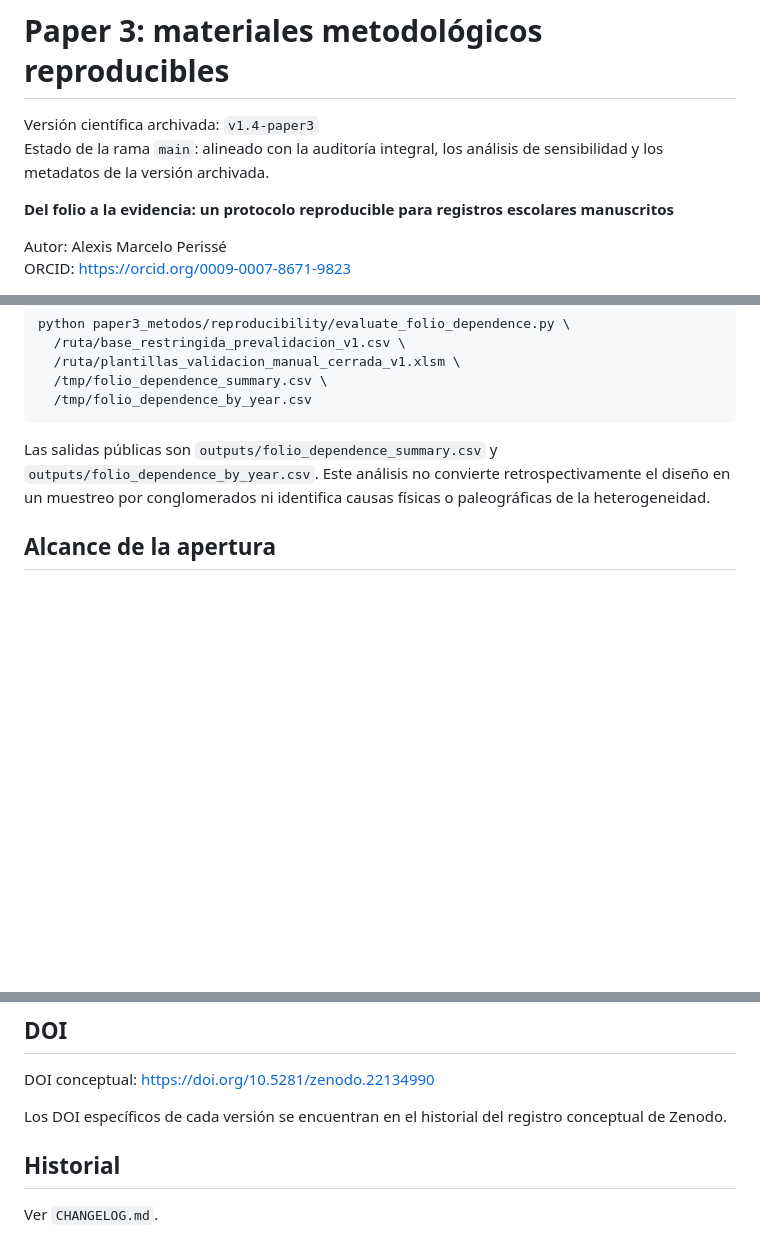
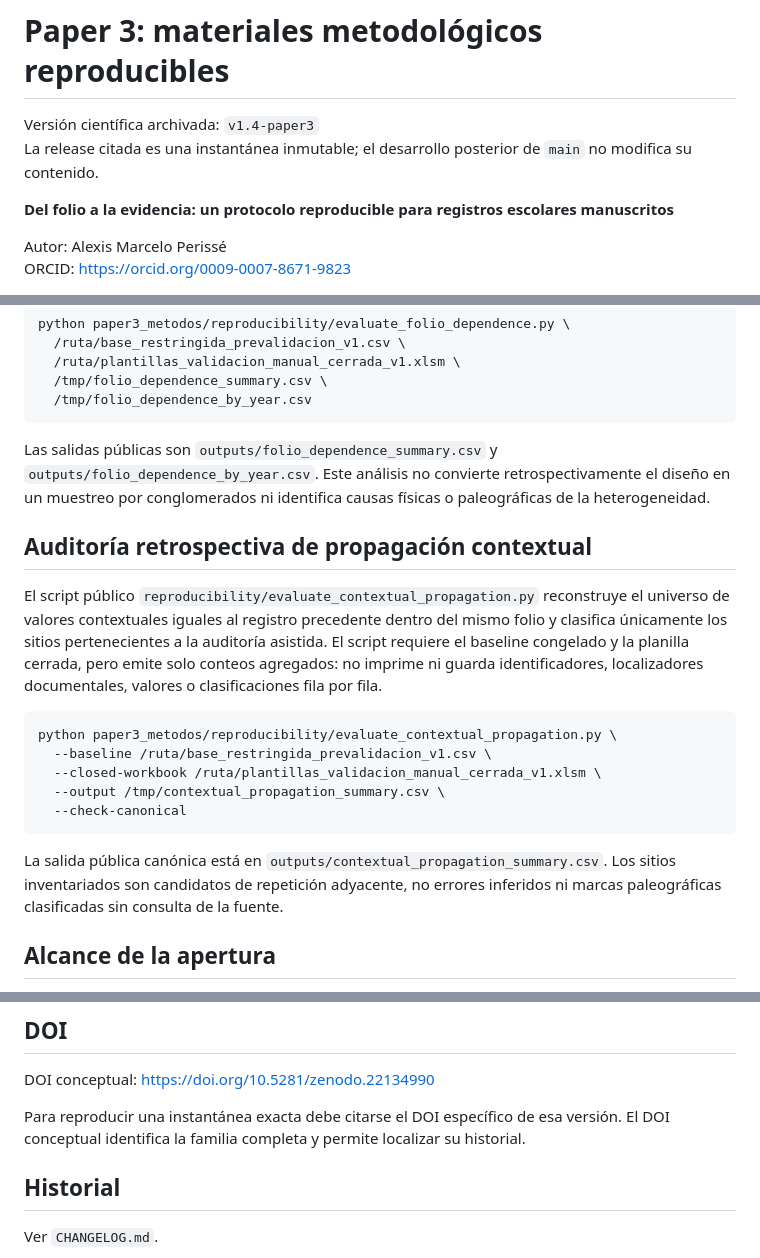
Before and after one commit to alexisfilosofia/ens2-mariano-acosta-archivo-datos, a Markdown page: paper3_metodos/README.md, 3 parts joined by grey strips. Drawn GitHub-style; blank space fills up the shorter version.

Commit message:
Document contextual propagation reproducibility

````diff
--- a/paper3_metodos/README.md
+++ b/paper3_metodos/README.md
@@ -1,7 +1,7 @@
 # Paper 3: materiales metodológicos reproducibles
 
 Versión científica archivada: `v1.4-paper3`
-Estado de la rama `main`: alineado con la auditoría integral, los análisis de sensibilidad y los metadatos de la versión archivada.
+La release citada es una instantánea inmutable; el desarrollo posterior de `main` no modifica su contenido.
 
 **Del folio a la evidencia: un protocolo reproducible para registros escolares manuscritos**
 
@@ -98,6 +99,20 @@ python paper3_metodos/reproducibility/evaluate_folio_dependence.py \
 
 Las salidas públicas son `outputs/folio_dependence_summary.csv` y `outputs/folio_dependence_by_year.csv`. Este análisis no convierte retrospectivamente el diseño en un muestreo por conglomerados ni identifica causas físicas o paleográficas de la heterogeneidad.
 
+## Auditoría retrospectiva de propagación contextual
+
+El script público `reproducibility/evaluate_contextual_propagation.py` reconstruye el universo de valores contextuales iguales al registro precedente dentro del mismo folio y clasifica únicamente los sitios pertenecientes a la auditoría asistida. El script requiere el baseline congelado y la planilla cerrada, pero emite solo conteos agregados: no imprime ni guarda identificadores, localizadores documentales, valores o clasificaciones fila por fila.
+
+```bash
+python paper3_metodos/reproducibility/evaluate_contextual_propagation.py \
+  --baseline /ruta/base_restringida_prevalidacion_v1.csv \
+  --closed-workbook /ruta/plantillas_validacion_manual_cerrada_v1.xlsm \
+  --output /tmp/contextual_propagation_summary.csv \
+  --check-canonical
+```
+
+La salida pública canónica está en `outputs/contextual_propagation_summary.csv`. Los sitios inventariados son candidatos de repetición adyacente, no errores inferidos ni marcas paleográficas clasificadas sin consulta de la fuente.
+
 ## Alcance de la apertura
 
 La publicación permite recomputar métricas agregadas y auditar el diseño muestral. La reproducción exacta de la pertenencia requiere acceso autorizado al marco y a las planillas cerradas; no se publican registros, localizadores ni identificadores fila por fila.
@@ -112,7 +127,7 @@ Los datos individuales, direcciones exactas, coordenadas, imágenes y discrepanc
 
 DOI conceptual: https://doi.org/10.5281/zenodo.22134990
 
-Los DOI específicos de cada versión se encuentran en el historial del registro conceptual de Zenodo.
+Para reproducir una instantánea exacta debe citarse el DOI específico de esa versión. El DOI conceptual identifica la familia completa y permite localizar su historial.
 
 ## Historial
 
````
Also changed, not shown: other parts of paper3_metodos/README.md (+1 -0 lines).
